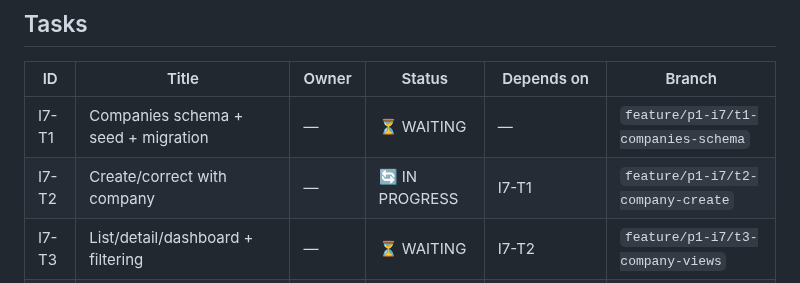
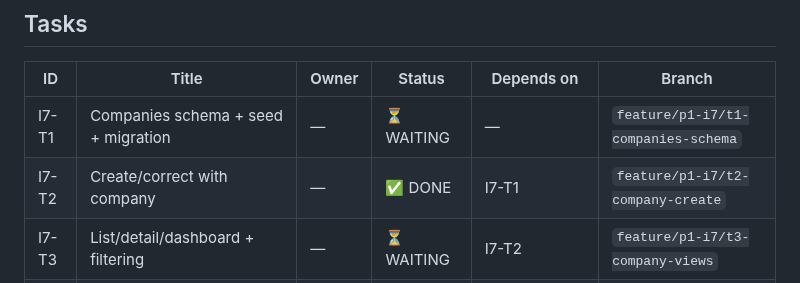
Before and after one commit to NewWorldSolution/cashflow-tracker, a Markdown page: iterations/p1-i7/tasks.md, the part around the change. Drawn GitHub-style.

Commit message:
chore(tasks): mark I7-T2 as DONE
Co-Authored-By: Claude Sonnet 4.6 <noreply@anthropic.com>

```diff
--- a/iterations/p1-i7/tasks.md
+++ b/iterations/p1-i7/tasks.md
@@ -68,7 +68,7 @@ Notes:
 | ID    | Title                               | Owner | Status     | Depends on | Branch |
 |-------|-------------------------------------|-------|------------|------------|--------|
 | I7-T1 | Companies schema + seed + migration | —     | ⏳ WAITING | —          | `feature/p1-i7/t1-companies-schema` |
-| I7-T2 | Create/correct with company         | —     | 🔄 IN PROGRESS | I7-T1      | `feature/p1-i7/t2-company-create` |
+| I7-T2 | Create/correct with company         | —     | ✅ DONE    | I7-T1      | `feature/p1-i7/t2-company-create` |
 | I7-T3 | List/detail/dashboard + filtering   | —     | ⏳ WAITING | I7-T2      | `feature/p1-i7/t3-company-views` |
 | I7-T4 | `for_accountant` display + behavior | —     | ⏳ WAITING | I7-T1      | `feature/p1-i7/t4-accountant-flag` |
 | I7-T5 | Tests                               | —     | ⏳ WAITING | I7-T1, I7-T2, I7-T3, I7-T4 | `feature/p1-i7/t5-tests` |
```
